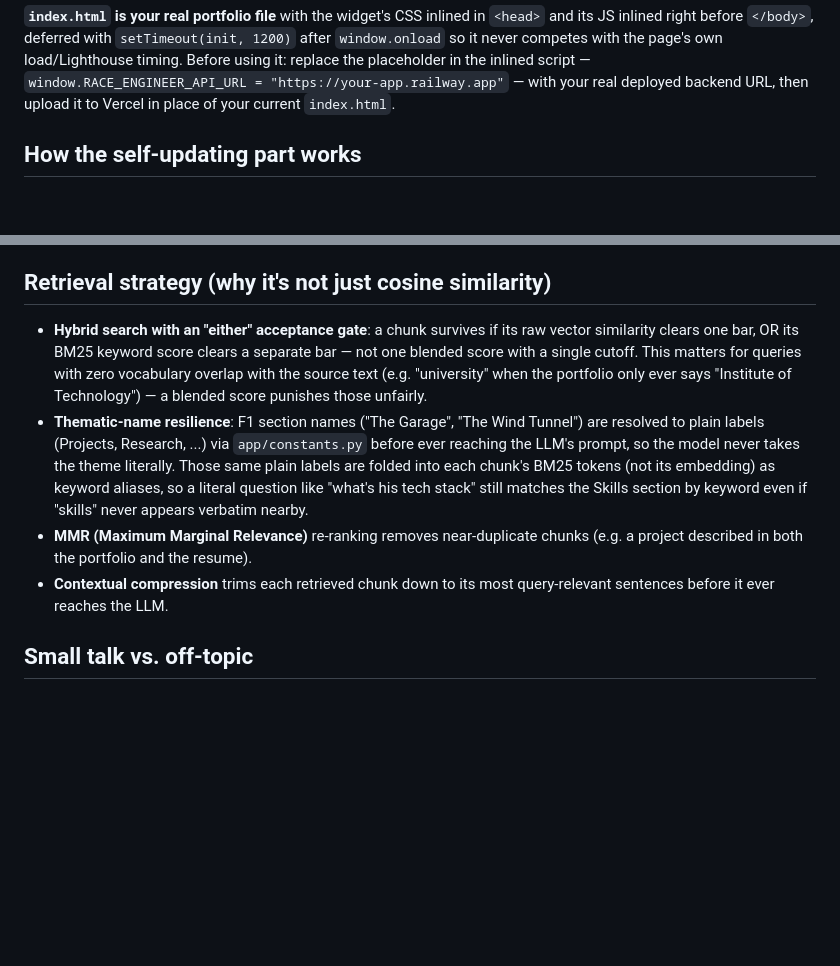
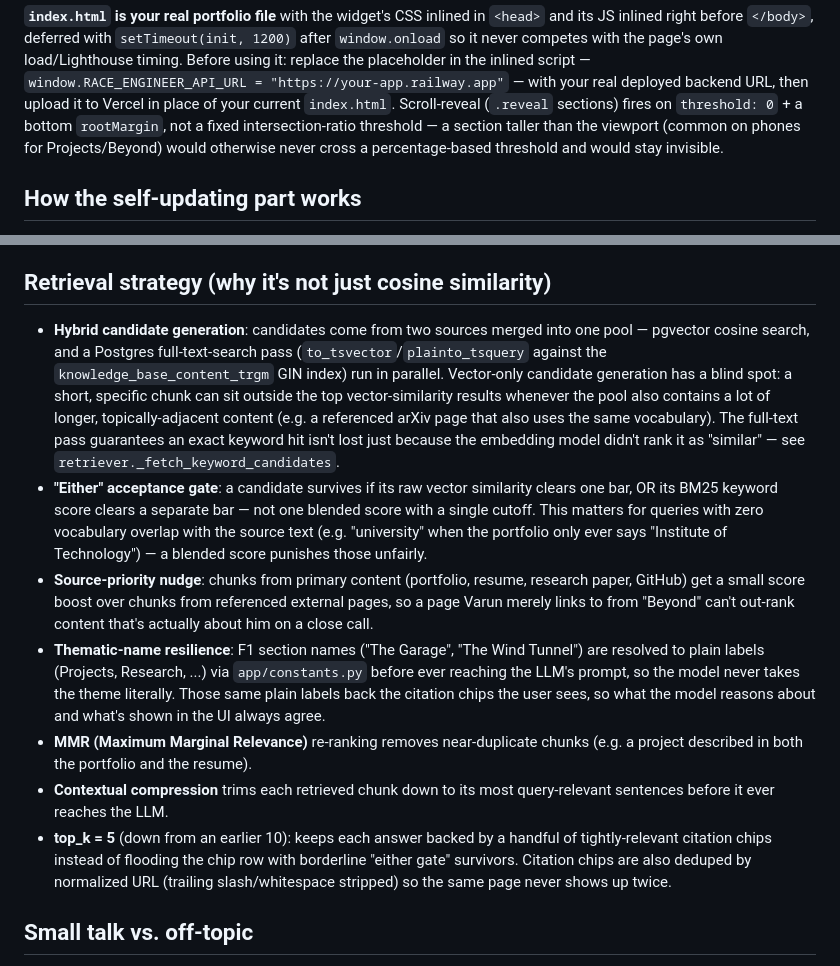
Before and after one commit to varunsani/Portfolio-bot, a Markdown page: README.md, 2 parts joined by grey strips. Rendered like a GitHub page; blank space fills up the shorter version.

Commit message:
Update retrieval strategy details in README
Clarified hybrid search strategy and acceptance gates in retrieval strategy section.

```diff
--- a/README.md
+++ b/README.md
@@ -21,7 +21,11 @@ competes with the page's own load/Lighthouse timing. Before using it:
 replace the placeholder in the inlined script —
 `window.RACE_ENGINEER_API_URL = "https://your-app.railway.app"` — with your
 real deployed backend URL, then upload it to Vercel in place of your
-current `index.html`.
+current `index.html`. Scroll-reveal (`.reveal` sections) fires on
+`threshold: 0` + a bottom `rootMargin`, not a fixed intersection-ratio
+threshold — a section taller than the viewport (common on phones for
+Projects/Beyond) would otherwise never cross a percentage-based threshold
+and would stay invisible.
 
 ## How the self-updating part works
 
@@ -46,23 +50,41 @@ If you'd rather not wait up to 1 hours, click **Run workflow** on
 
 ## Retrieval strategy (why it's not just cosine similarity)
 
-- **Hybrid search with an "either" acceptance gate**: a chunk survives if
-  its raw vector similarity clears one bar, OR its BM25 keyword score
-  clears a separate bar — not one blended score with a single cutoff. This
-  matters for queries with zero vocabulary overlap with the source text
-  (e.g. "university" when the portfolio only ever says "Institute of
+- **Hybrid candidate generation**: candidates come from two sources merged
+  into one pool — pgvector cosine search, and a Postgres full-text-search
+  pass (`to_tsvector`/`plainto_tsquery` against the `knowledge_base_content_trgm`
+  GIN index) run in parallel. Vector-only candidate generation has a blind
+  spot: a short, specific chunk can sit outside the top vector-similarity
+  results whenever the pool also contains a lot of longer, topically-adjacent
+  content (e.g. a referenced arXiv page that also uses the same vocabulary).
+  The full-text pass guarantees an exact keyword hit isn't lost just because
+  the embedding model didn't rank it as "similar" — see
+  `retriever._fetch_keyword_candidates`.
+- **"Either" acceptance gate**: a candidate survives if its raw vector
+  similarity clears one bar, OR its BM25 keyword score clears a separate
+  bar — not one blended score with a single cutoff. This matters for
+  queries with zero vocabulary overlap with the source text (e.g.
+  "university" when the portfolio only ever says "Institute of
   Technology") — a blended score punishes those unfairly.
+- **Source-priority nudge**: chunks from primary content (portfolio,
+  resume, research paper, GitHub) get a small score boost over chunks from
+  referenced external pages, so a page Varun merely links to from "Beyond"
+  can't out-rank content that's actually about him on a close call.
 - **Thematic-name resilience**: F1 section names ("The Garage", "The Wind
   Tunnel") are resolved to plain labels (Projects, Research, ...) via
   `app/constants.py` before ever reaching the LLM's prompt, so the model
-  never takes the theme literally. Those same plain labels are folded into
-  each chunk's BM25 tokens (not its embedding) as keyword aliases, so a
-  literal question like "what's his tech stack" still matches the Skills
-  section by keyword even if "skills" never appears verbatim nearby.
+  never takes the theme literally. Those same plain labels back the
+  citation chips the user sees, so what the model reasons about and what's
+  shown in the UI always agree.
 - **MMR (Maximum Marginal Relevance)** re-ranking removes near-duplicate
   chunks (e.g. a project described in both the portfolio and the resume).
 - **Contextual compression** trims each retrieved chunk down to its most
   query-relevant sentences before it ever reaches the LLM.
+- **top_k = 5** (down from an earlier 10): keeps each answer backed by a
+  handful of tightly-relevant citation chips instead of flooding the chip
+  row with borderline "either gate" survivors. Citation chips are also
+  deduped by normalized URL (trailing slash/whitespace stripped) so the
+  same page never shows up twice.
 
 ## Small talk vs. off-topic
 
```
